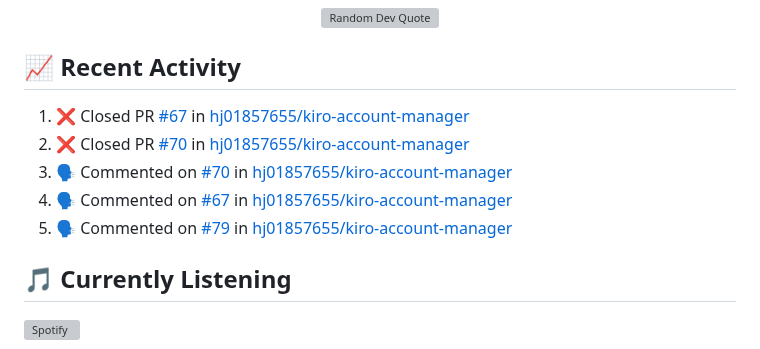
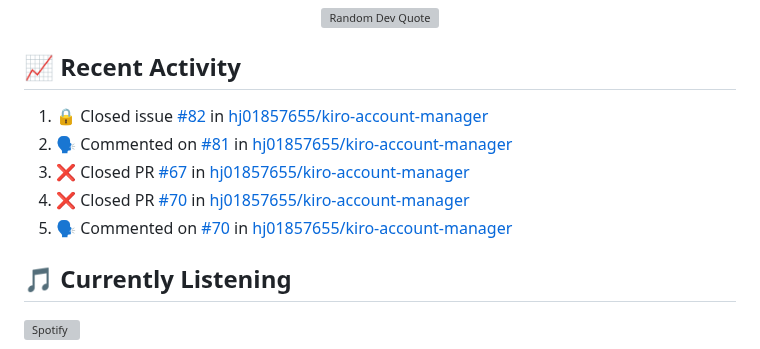
Before and after one commit to hj01857655/hj01857655, a Markdown page: README.md, the part around the change. GitHub-like rendering; grey boxes are pictures that could not be loaded.

Commit message:
⚡ Update README with recent activity

```diff
--- a/README.md
+++ b/README.md
@@ -216,11 +216,11 @@ graph LR
 ## 📈 Recent Activity
 
 <!--START_SECTION:activity-->
-1. ❌ Closed PR [#67](https://github.com/hj01857655/kiro-account-manager/pull/67) in [hj01857655/kiro-account-manager](https://github.com/hj01857655/kiro-account-manager)
-2. ❌ Closed PR [#70](https://github.com/hj01857655/kiro-account-manager/pull/70) in [hj01857655/kiro-account-manager](https://github.com/hj01857655/kiro-account-manager)
-3. 🗣 Commented on [#70](https://github.com/hj01857655/kiro-account-manager/pull/70#issuecomment-4415323651) in [hj01857655/kiro-account-manager](https://github.com/hj01857655/kiro-account-manager)
-4. 🗣 Commented on [#67](https://github.com/hj01857655/kiro-account-manager/pull/67#issuecomment-4415323649) in [hj01857655/kiro-account-manager](https://github.com/hj01857655/kiro-account-manager)
-5. 🗣 Commented on [#79](https://github.com/hj01857655/kiro-account-manager/pull/79#issuecomment-4414638199) in [hj01857655/kiro-account-manager](https://github.com/hj01857655/kiro-account-manager)
+1. 🔒 Closed issue [#82](https://github.com/hj01857655/kiro-account-manager/issues/82) in [hj01857655/kiro-account-manager](https://github.com/hj01857655/kiro-account-manager)
+2. 🗣 Commented on [#81](https://github.com/hj01857655/kiro-account-manager/issues/81#issuecomment-4415537254) in [hj01857655/kiro-account-manager](https://github.com/hj01857655/kiro-account-manager)
+3. ❌ Closed PR [#67](https://github.com/hj01857655/kiro-account-manager/pull/67) in [hj01857655/kiro-account-manager](https://github.com/hj01857655/kiro-account-manager)
+4. ❌ Closed PR [#70](https://github.com/hj01857655/kiro-account-manager/pull/70) in [hj01857655/kiro-account-manager](https://github.com/hj01857655/kiro-account-manager)
+5. 🗣 Commented on [#70](https://github.com/hj01857655/kiro-account-manager/pull/70#issuecomment-4415323651) in [hj01857655/kiro-account-manager](https://github.com/hj01857655/kiro-account-manager)
 <!--END_SECTION:activity-->
 
 ## 🎵 Currently Listening
```
